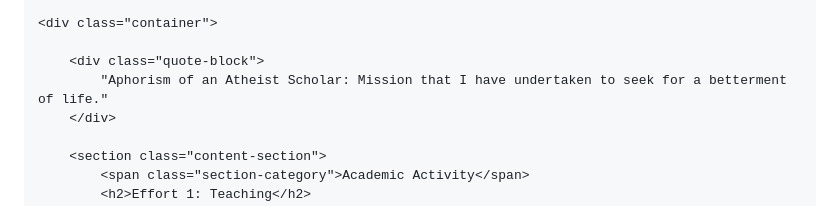
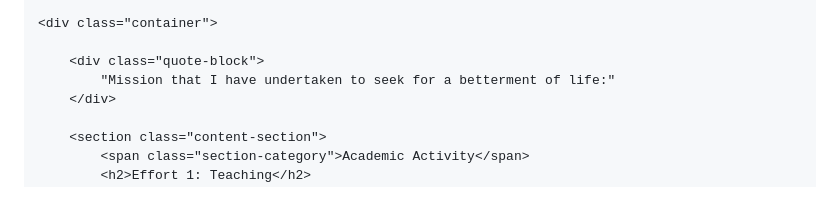
Before and after one commit to abstracthomotopies/abstracthomotopies.github.io, a Markdown page: README.md, the part around the change. Drawn GitHub-style.

```diff
--- a/README.md
+++ b/README.md
@@ -196,7 +196,7 @@
     <div class="container">
 
         <div class="quote-block">
-            "Aphorism of an Atheist Scholar: Mission that I have undertaken to seek for a betterment of life."
+            "Mission that I have undertaken to seek for a betterment of life:"
         </div>
 
         <section class="content-section">
```
